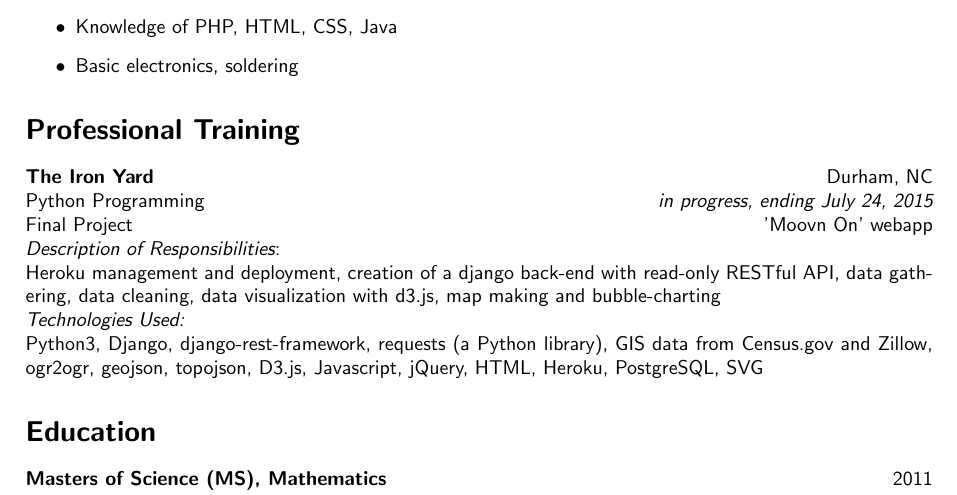
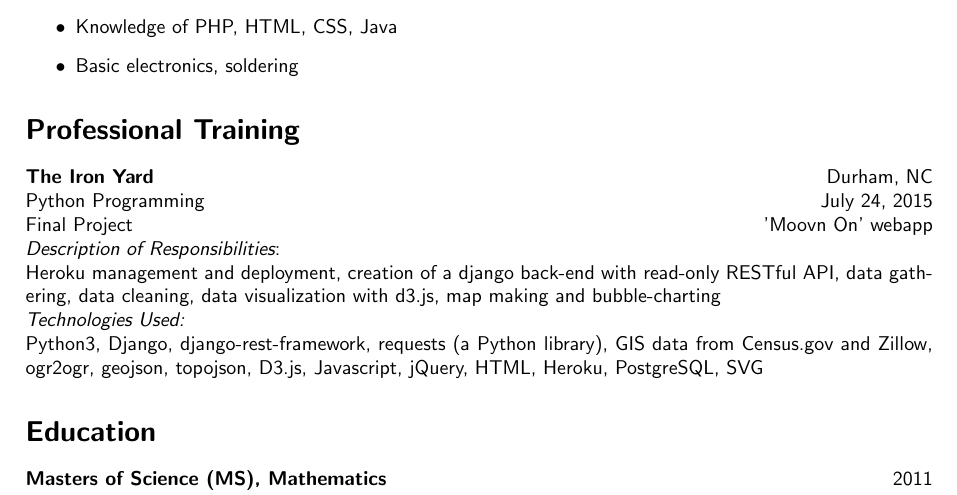
Before and after one commit to IHautaI/resume, a LaTeX CV (resume.tex): part of page 1 of 3, cut so that both start at the same text. Compiled offline with pdfLaTeX.

Commit message:
IY finished

```diff
--- a/resume.tex
+++ b/resume.tex
@@ -58,7 +58,7 @@ with Pandas, machine learning with Scikit-Learn, test-driven development
 \section*{Professional Training}
 
 {\bf The Iron Yard} \hfill Durham, NC\\
-Python Programming \hfill {\it in progress, ending July 24, 2015}\\
+Python Programming \hfill {July 24, 2015}\\
 Final Project \hfill 'Moovn On' webapp\\
 {\it Description of Responsibilities}:\\
 Heroku management and deployment, creation of a django back-end with read-only RESTful API, data gathering, data cleaning, data visualization with d3.js, map making and bubble-charting\\
```
Also changed, not shown: resume.pdf.
